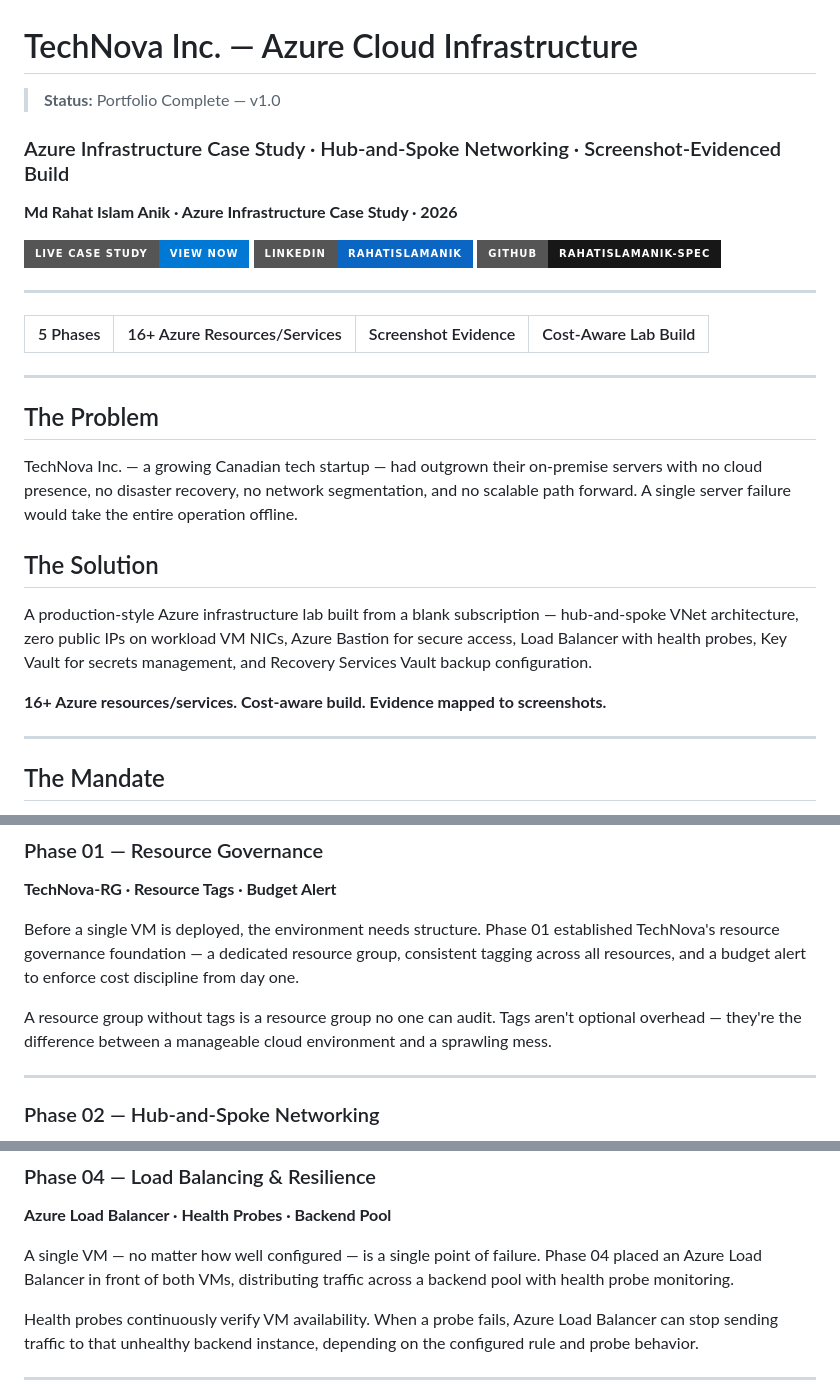
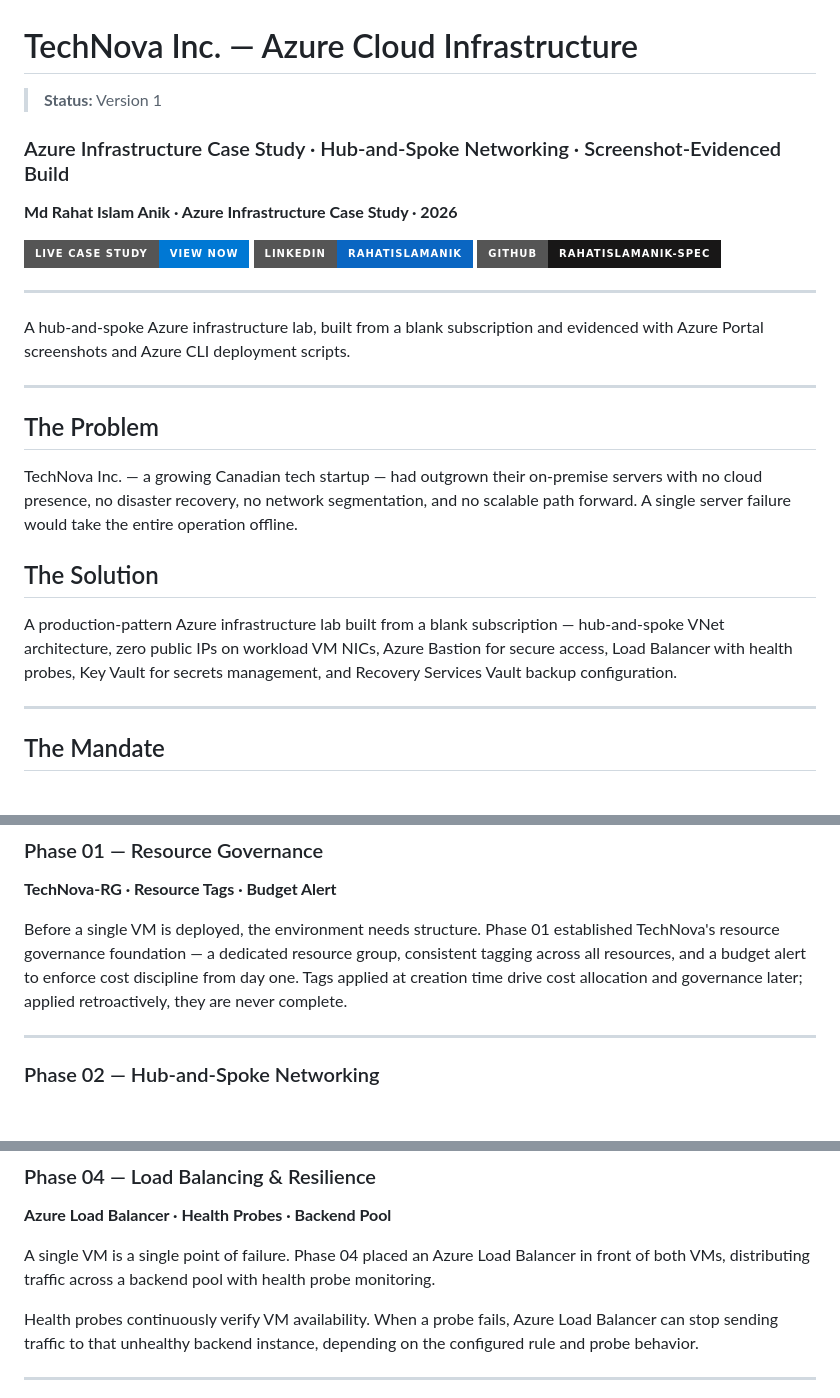
Before and after one commit to rahatislamanik-spec/TechNova-Azure-Infrastructure, a Markdown page: README.md, 3 parts joined by grey strips. GitHub-like rendering; badges without logos; blank space fills up the shorter version.

Commit message:
docs: tone pass — real title, drop stat badges, honest wording

```diff
--- a/README.md
+++ b/README.md
@@ -1,5 +1,5 @@
 # TechNova Inc. — Azure Cloud Infrastructure
-> **Status:** Portfolio Complete — v1.0
+> **Status:** Version 1
 
 ### Azure Infrastructure Case Study · Hub-and-Spoke Networking · Screenshot-Evidenced Build
 
@@ -11,8 +11,7 @@
 
 ---
 
-| 5 Phases | 16+ Azure Resources/Services | Screenshot Evidence | Cost-Aware Lab Build |
-|:---:|:---:|:---:|:---:|
+A hub-and-spoke Azure infrastructure lab, built from a blank subscription and evidenced with Azure Portal screenshots and Azure CLI deployment scripts.
 
 ---
 
@@ -22,9 +21,7 @@ TechNova Inc. — a growing Canadian tech startup — had outgrown their on-prem
 
 ## The Solution
 
-A production-style Azure infrastructure lab built from a blank subscription — hub-and-spoke VNet architecture, zero public IPs on workload VM NICs, Azure Bastion for secure access, Load Balancer with health probes, Key Vault for secrets management, and Recovery Services Vault backup configuration.
-
-**16+ Azure resources/services. Cost-aware build. Evidence mapped to screenshots.**
+A production-pattern Azure infrastructure lab built from a blank subscription — hub-and-spoke VNet architecture, zero public IPs on workload VM NICs, Azure Bastion for secure access, Load Balancer with health probes, Key Vault for secrets management, and Recovery Services Vault backup configuration.
 
 ---
 
@@ -56,9 +53,7 @@ Deliver a cost-aware lab environment without unnecessary resource sprawl. Budget
 ### Phase 01 — Resource Governance
 **TechNova-RG · Resource Tags · Budget Alert**
 
-Before a single VM is deployed, the environment needs structure. Phase 01 established TechNova's resource governance foundation — a dedicated resource group, consistent tagging across all resources, and a budget alert to enforce cost discipline from day one.
-
-A resource group without tags is a resource group no one can audit. Tags aren't optional overhead — they're the difference between a manageable cloud environment and a sprawling mess.
+Before a single VM is deployed, the environment needs structure. Phase 01 established TechNova's resource governance foundation — a dedicated resource group, consistent tagging across all resources, and a budget alert to enforce cost discipline from day one. Tags applied at creation time drive cost allocation and governance later; applied retroactively, they are never complete.
 
 ---
 
@@ -105,7 +100,7 @@ RBAC was reviewed and demonstrated at the resource-group scope. The evidence sho
 ### Phase 04 — Load Balancing & Resilience
 **Azure Load Balancer · Health Probes · Backend Pool**
 
-A single VM — no matter how well configured — is a single point of failure. Phase 04 placed an Azure Load Balancer in front of both VMs, distributing traffic across a backend pool with health probe monitoring.
+A single VM is a single point of failure. Phase 04 placed an Azure Load Balancer in front of both VMs, distributing traffic across a backend pool with health probe monitoring.
 
 Health probes continuously verify VM availability. When a probe fails, Azure Load Balancer can stop sending traffic to that unhealthy backend instance, depending on the configured rule and probe behavior.
 
```
Also changed, not shown: other parts of README.md (+3 -3 lines).
